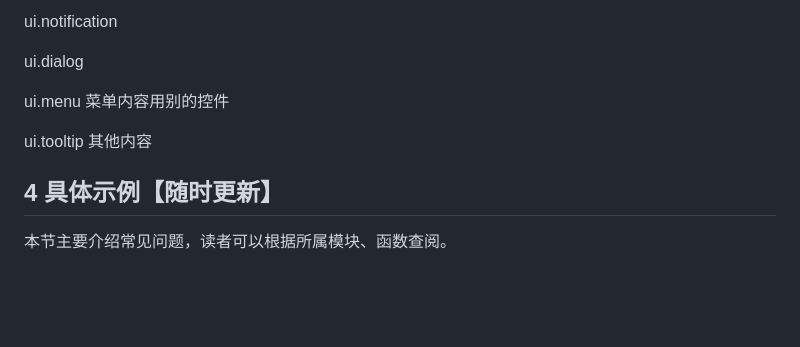
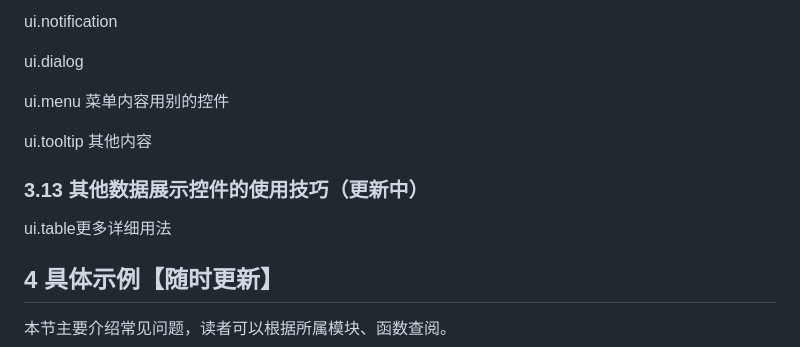
Before and after one commit to python-and-fiction/chinese_guide_of_nicegui_for_beginner, a Markdown page: README_MORE.md, the part around the change. Rendered like a GitHub page; blank space fills up the shorter version.

```diff
--- a/README_MORE.md
+++ b/README_MORE.md
@@ -254,6 +254,14 @@ ui.menu 菜单内容用别的控件
 
 ui.tooltip 其他内容
 
+### 3.13 其他数据展示控件的使用技巧（更新中）
+
+ui.table更多详细用法
+
+
+
+
+
 ## 4 具体示例【随时更新】
 
 本节主要介绍常见问题，读者可以根据所属模块、函数查阅。
```
Also changed, not shown: README.md (+16 -5 lines), README.assets/ui_code.png (added).
